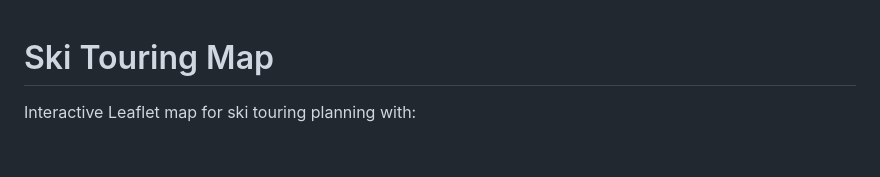
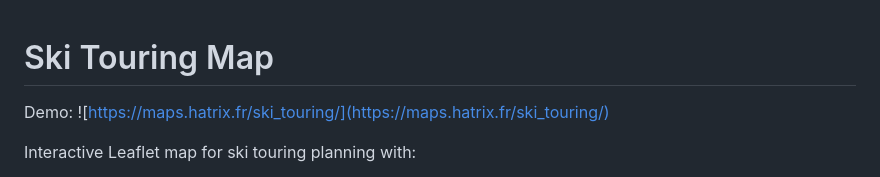
Before and after one commit to Mael-Le-Garrec/ski_touring_map, a Markdown page: README.md, the part around the change. GitHub-like rendering; blank space fills up the shorter version.

Commit message:
add demo link to readme

```diff
--- a/README.md
+++ b/README.md
@@ -1,4 +1,6 @@
 # Ski Touring Map
+
+Demo: ![https://maps.hatrix.fr/ski_touring/](https://maps.hatrix.fr/ski_touring/)
 
 Interactive Leaflet map for ski touring planning with:
 
```
